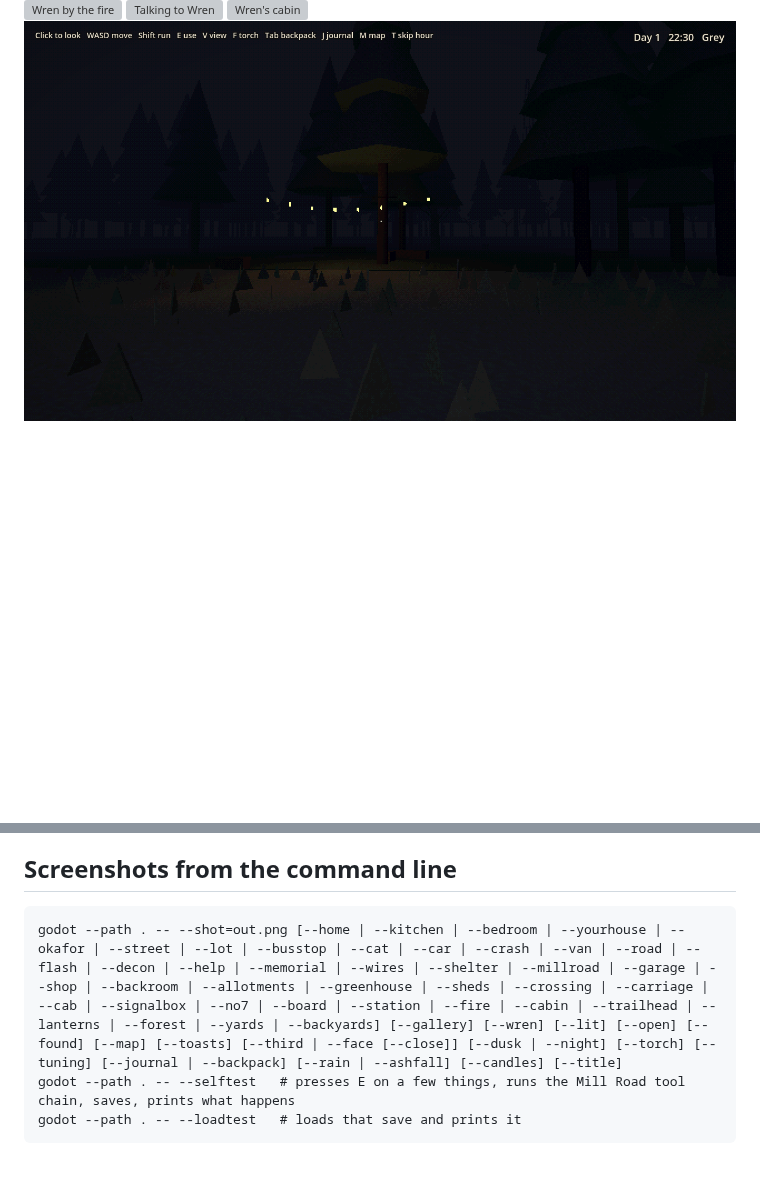
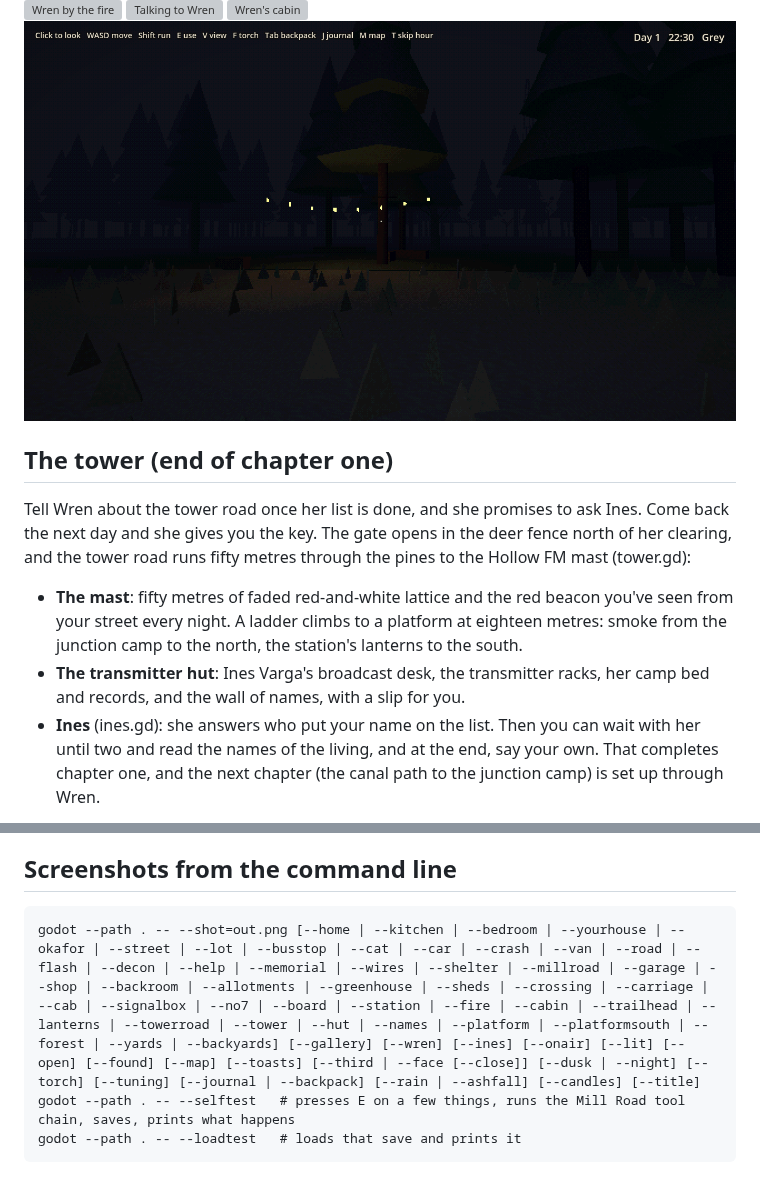
Before and after one commit to wicash/static-outskirts, a Markdown page: README.md, 2 parts joined by grey strips. Rendered like a GitHub page; blank space fills up the shorter version; grey boxes are pictures that could not be loaded.

Commit message:
The tower: Wren's key, the tower road, Ines and the names of the living
Wren asks Ines and gives you the key the next day. The gate in a new deer
fence opens onto a walkable road to the Hollow FM mast: a climbable
platform, the transmitter hut, the wall of names, and Ines, who tells you
who sent your name. The two o'clock broadcast ends chapter one and sets up
the canal path to the junction camp.

Co-Authored-By: Claude Opus 5.5 (1M context) <noreply@anthropic.com>
Claude-Session: https://claude.ai/code/session_01XgJC7MAnsLoBpLw9GdHAX5

````diff
--- a/README.md
+++ b/README.md
@@ -164,3 +164,21 @@ an hour's walk (a fade) brings you to a clearing in the pines.
 ![Wren's cabin](docs/station/cabin.png)
 ![The lanterns behind Alder Street](docs/station/lanterns.png)
 
+## The tower (end of chapter one)
+
+Tell Wren about the tower road once her list is done, and she promises to ask
+Ines. Come back the next day and she gives you the key. The gate opens in
+the deer fence north of her clearing, and the tower road runs fifty metres
+through the pines to the Hollow FM mast (tower.gd):
+
+- **The mast**: fifty metres of faded red-and-white lattice and the red beacon
+  you've seen from your street every night. A ladder climbs to a platform at
+  eighteen metres: smoke from the junction camp to the north, the station's
+  lanterns to the south.
+- **The transmitter hut**: Ines Varga's broadcast desk, the transmitter racks,
+  her camp bed and records, and the wall of names, with a slip for you.
+- **Ines** (ines.gd): she answers who put your name on the list. Then you
+  can wait with her until two and read the names of the living, and at the
+  end, say your own. That completes chapter one, and the next chapter (the
+  canal path to the junction camp) is set up through Wren.
+
@@ -270,7 +295,7 @@ things around while we find the feel. Real models can replace them later.
 ## Screenshots from the command line
 
 ```
-godot --path . -- --shot=out.png [--home | --kitchen | --bedroom | --yourhouse | --okafor | --street | --lot | --busstop | --cat | --car | --crash | --van | --road | --flash | --decon | --help | --memorial | --wires | --shelter | --millroad | --garage | --shop | --backroom | --allotments | --greenhouse | --sheds | --crossing | --carriage | --cab | --signalbox | --no7 | --board | --station | --fire | --cabin | --trailhead | --lanterns | --forest | --yards | --backyards] [--gallery] [--wren] [--lit] [--open] [--found] [--map] [--toasts] [--third | --face [--close]] [--dusk | --night] [--torch] [--tuning] [--journal | --backpack] [--rain | --ashfall] [--candles] [--title]
+godot --path . -- --shot=out.png [--home | --kitchen | --bedroom | --yourhouse | --okafor | --street | --lot | --busstop | --cat | --car | --crash | --van | --road | --flash | --decon | --help | --memorial | --wires | --shelter | --millroad | --garage | --shop | --backroom | --allotments | --greenhouse | --sheds | --crossing | --carriage | --cab | --signalbox | --no7 | --board | --station | --fire | --cabin | --trailhead | --lanterns | --towerroad | --tower | --hut | --names | --platform | --platformsouth | --forest | --yards | --backyards] [--gallery] [--wren] [--ines] [--onair] [--lit] [--open] [--found] [--map] [--toasts] [--third | --face [--close]] [--dusk | --night] [--torch] [--tuning] [--journal | --backpack] [--rain | --ashfall] [--candles] [--title]
 godot --path . -- --selftest   # presses E on a few things, runs the Mill Road tool chain, saves, prints what happens
 godot --path . -- --loadtest   # loads that save and prints it
 ```
````
Also changed, not shown: other parts of README.md (+7 -0 lines), docs/tower/ines.png (added), docs/tower/names.png (added), docs/tower/onair.png (added), docs/tower/platform.png (added), docs/tower/tower.png (added), docs/tower/towerroad.png (added), 10 other files.
